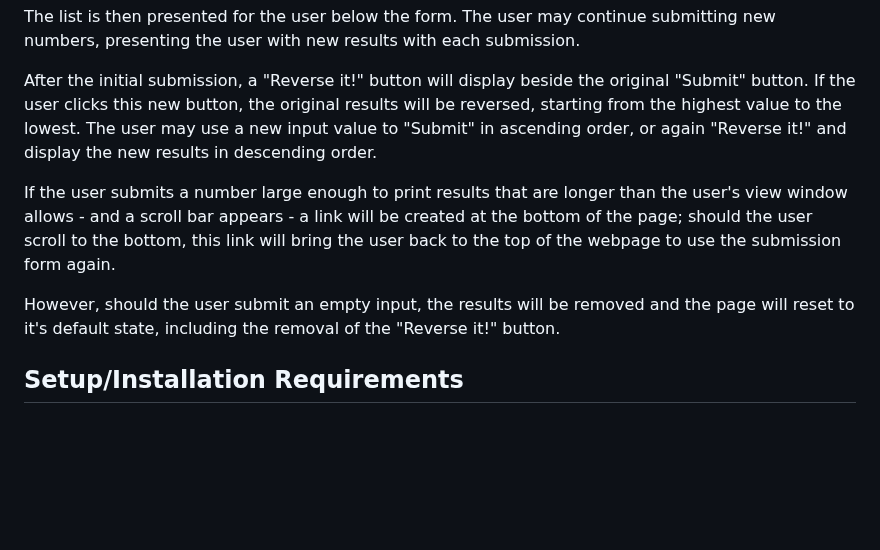
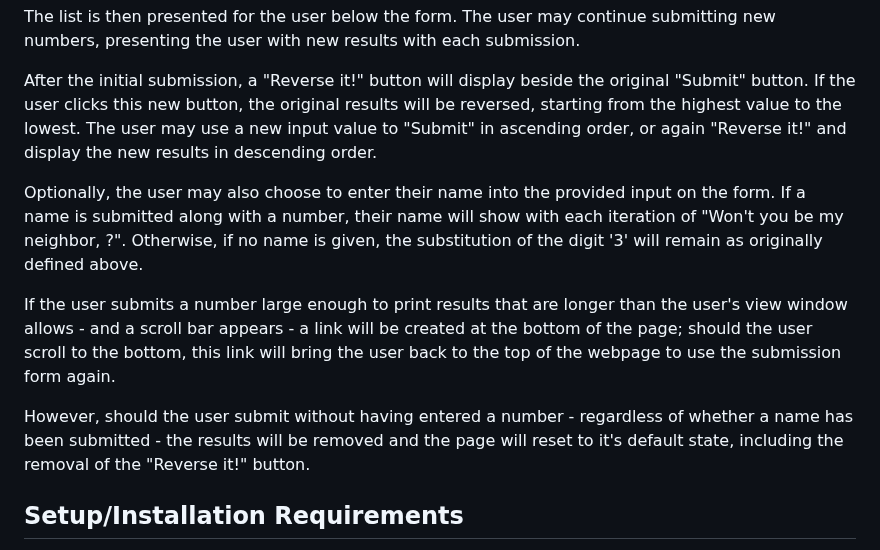
Before and after one commit to jfpalchak/mr-robogers-neighborhood, a Markdown page: README.md, the part around one of its changes. Rendered like a GitHub page; blank space fills up the shorter version.

```diff
--- a/README.md
+++ b/README.md
@@ -25,9 +25,11 @@ The list is then presented for the user below the form. The user may continue su
 
 After the initial submission, a "Reverse it!" button will display beside the original "Submit" button. If the user clicks this new button, the original results will be reversed, starting from the highest value to the lowest. The user may use a new input value to "Submit" in ascending order, or again "Reverse it!" and display the new results in descending order.
 
+Optionally, the user may also choose to enter their name into the provided input on the form. If a name is submitted along with a number, their name will show with each iteration of "Won't you be my neighbor, <userName>?". Otherwise, if no name is given, the substitution of the digit '3' will remain as originally defined above.
+
 If the user submits a number large enough to print results that are longer than the user's view window allows - and a scroll bar appears - a link will be created at the bottom of the page; should the user scroll to the bottom, this link will bring the user back to the top of the webpage to use the submission form again.
 
-However, should the user submit an empty input, the results will be removed and the page will reset to it's default state, including the removal of the "Reverse it!" button.
+However, should the user submit without having entered a number - regardless of whether a name has been submitted - the results will be removed and the page will reset to it's default state, including the removal of the "Reverse it!" button.
 
 ## Setup/Installation Requirements
 
```
Also changed, not shown: other parts of README.md (+2 -2 lines).
